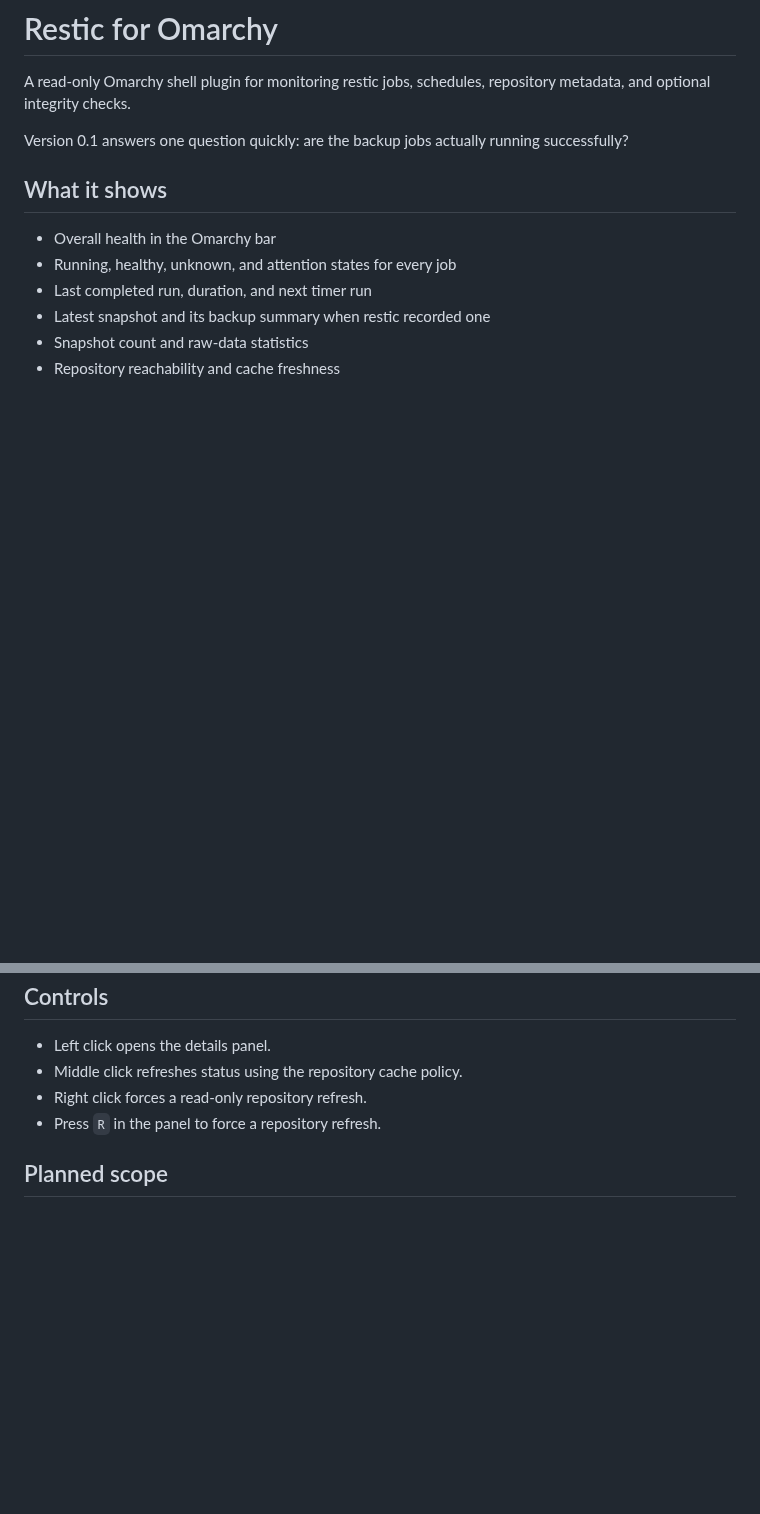
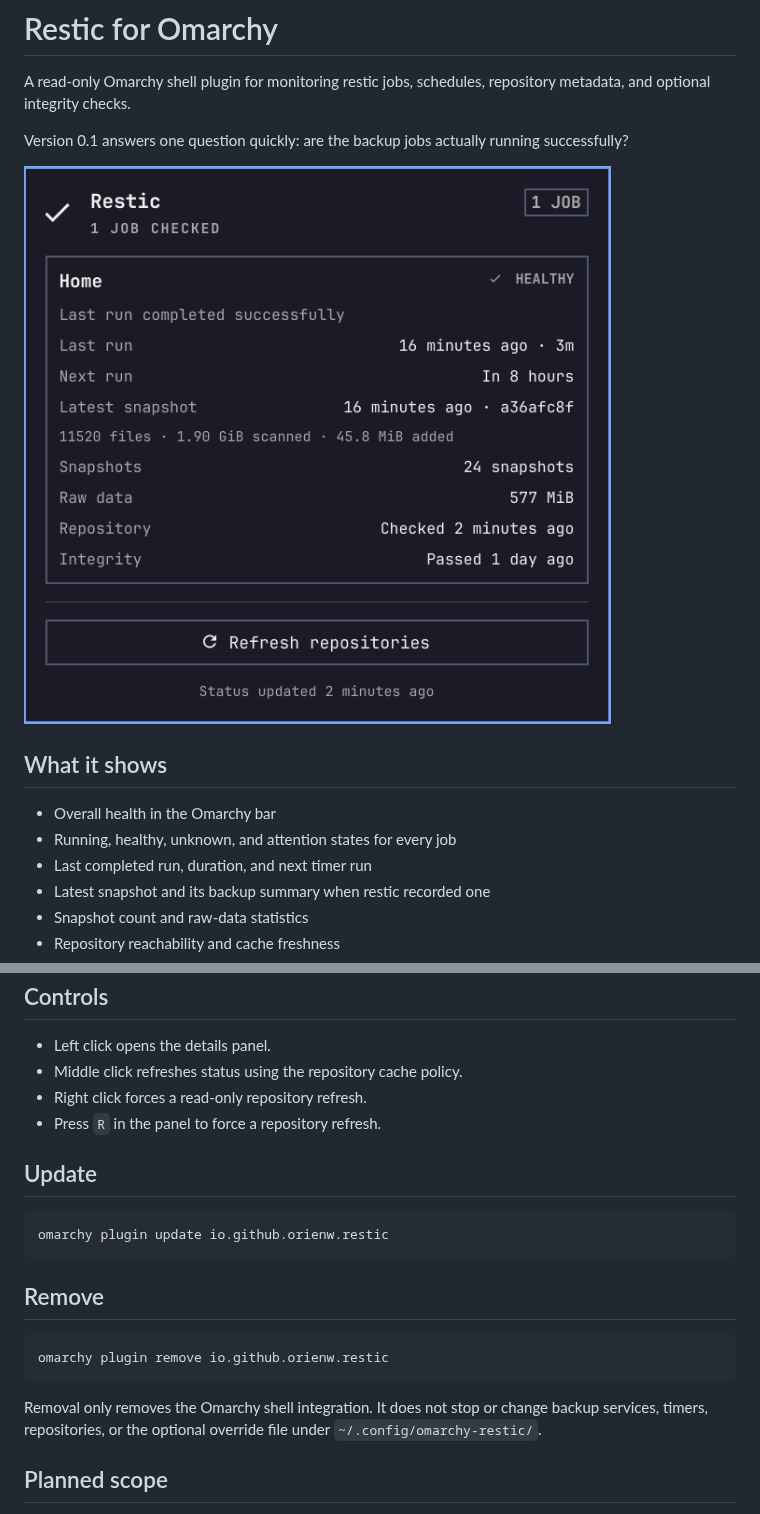
Before and after one commit to orienw/omarchy-restic, a Markdown page: README.md, 2 parts joined by grey strips. Rendered like a GitHub page; pictures changed too: preview.png (added); blank space fills up the shorter version.

````diff
--- a/README.md
+++ b/README.md
@@ -3,6 +3,8 @@
 A read-only Omarchy shell plugin for monitoring restic jobs, schedules, repository metadata, and optional integrity checks.
 
 Version 0.1 answers one question quickly: are the backup jobs actually running successfully?
+
+![Restic status panel with sample data](preview.png)
 
 ## What it shows
 
@@ -111,6 +113,20 @@ Paths expand `~` and environment variables. Backend credentials needed by restic
 - Right click forces a read-only repository refresh.
 - Press `R` in the panel to force a repository refresh.
 
+## Update
+
+```bash
+omarchy plugin update io.github.orienw.restic
+```
+
+## Remove
+
+```bash
+omarchy plugin remove io.github.orienw.restic
+```
+
+Removal only removes the Omarchy shell integration. It does not stop or change backup services, timers, repositories, or the optional override file under `~/.config/omarchy-restic/`.
+
 ## Planned scope
 
 Version 0.1 remains observational. A later release can add notifications and a guarded `Run now` action through systemd. Repository creation, retention editing, prune, unlock, and restore workflows require a separate design and are intentionally absent.
````
Also changed, not shown: 3 other files.
